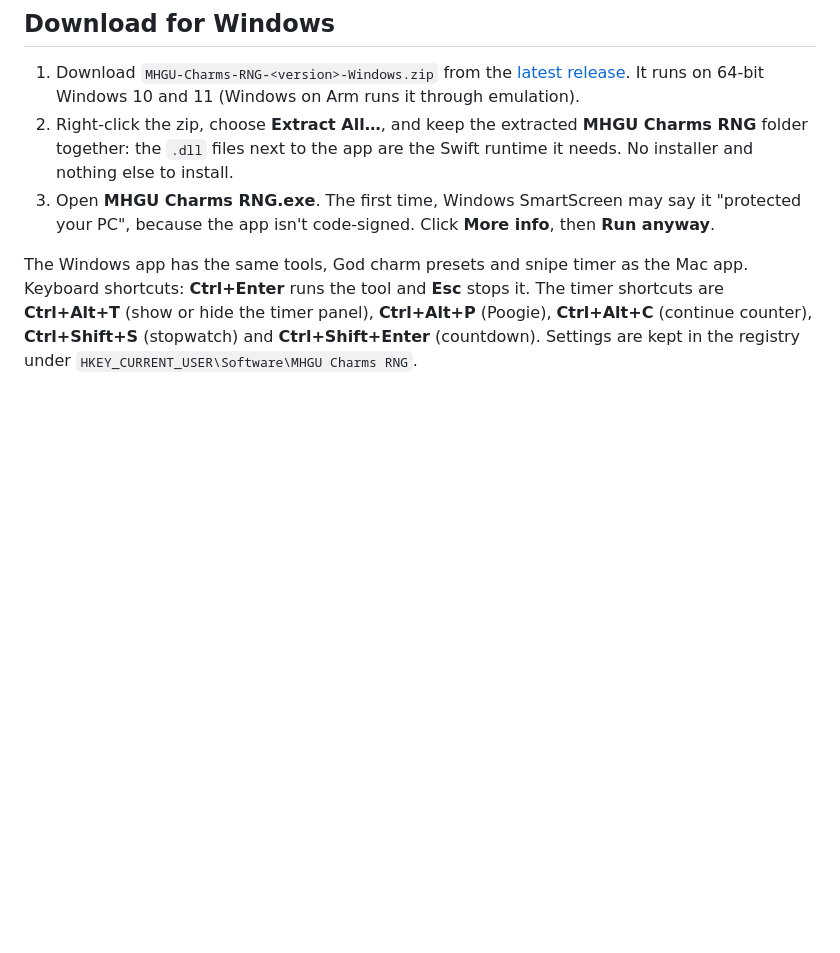
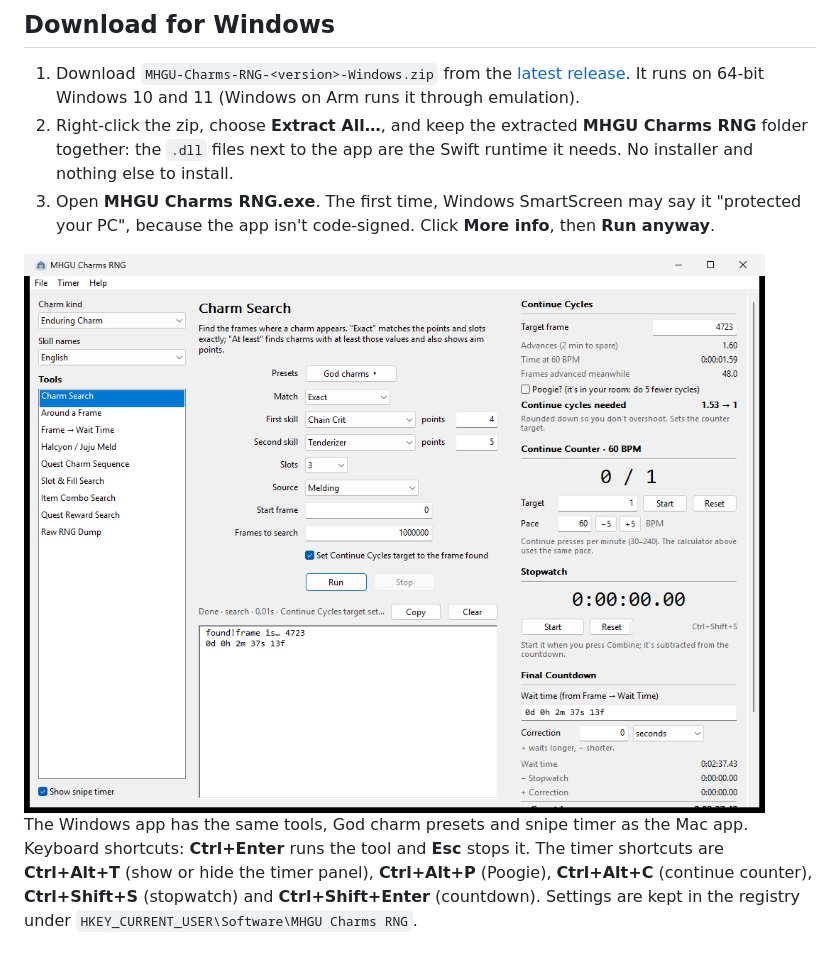
Before and after one commit to jasmithc/mhgu-rng-app, a Markdown page: README.md, the part around the change. Rendered like a GitHub page; pictures changed too: docs/images/windows-app.png (added); blank space fills up the shorter version.

Commit message:
Docs: Windows app screenshot
Co-Authored-By: Claude Opus 5.5 <noreply@anthropic.com>
Claude-Session: https://claude.ai/code/session_01L2zikuZy7FmGRyFRbnYwfE

```diff
--- a/README.md
+++ b/README.md
@@ -40,6 +40,8 @@ For how charm generation and sniping work, step by step, read the guides in thos
 1. Download `MHGU-Charms-RNG-<version>-Windows.zip` from the [latest release](https://github.com/jasmithc/mhgu-rng-app/releases/latest). It runs on 64-bit Windows 10 and 11 (Windows on Arm runs it through emulation).
 2. Right-click the zip, choose **Extract All…**, and keep the extracted **MHGU Charms RNG** folder together: the `.dll` files next to the app are the Swift runtime it needs. No installer and nothing else to install.
 3. Open **MHGU Charms RNG.exe**. The first time, Windows SmartScreen may say it "protected your PC", because the app isn't code-signed. Click **More info**, then **Run anyway**.
+
+<img width="1044" height="788" alt="The Windows version: tools on the left, Charm Search with its result in the middle, and the snipe timer panel on the right" src="docs/images/windows-app.png" />
 
 The Windows app has the same tools, God charm presets and snipe timer as the Mac app. Keyboard shortcuts: **Ctrl+Enter** runs the tool and **Esc** stops it. The timer shortcuts are **Ctrl+Alt+T** (show or hide the timer panel), **Ctrl+Alt+P** (Poogie), **Ctrl+Alt+C** (continue counter), **Ctrl+Shift+S** (stopwatch) and **Ctrl+Shift+Enter** (countdown). Settings are kept in the registry under `HKEY_CURRENT_USER\Software\MHGU Charms RNG`.
 
```
